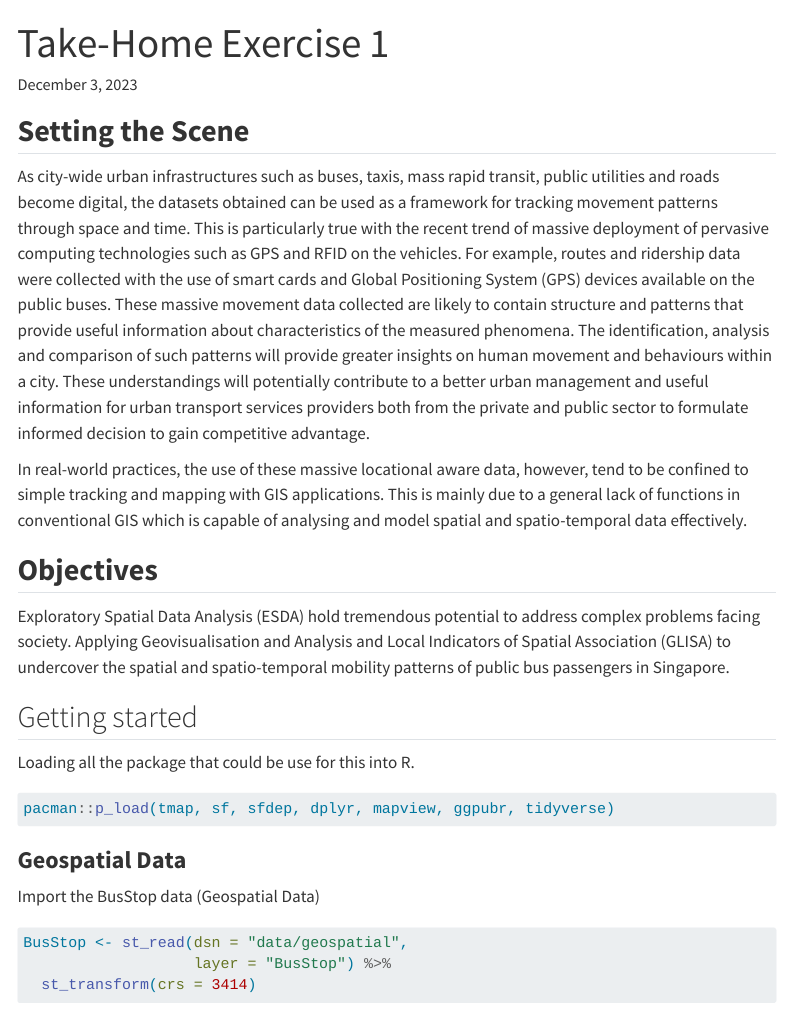
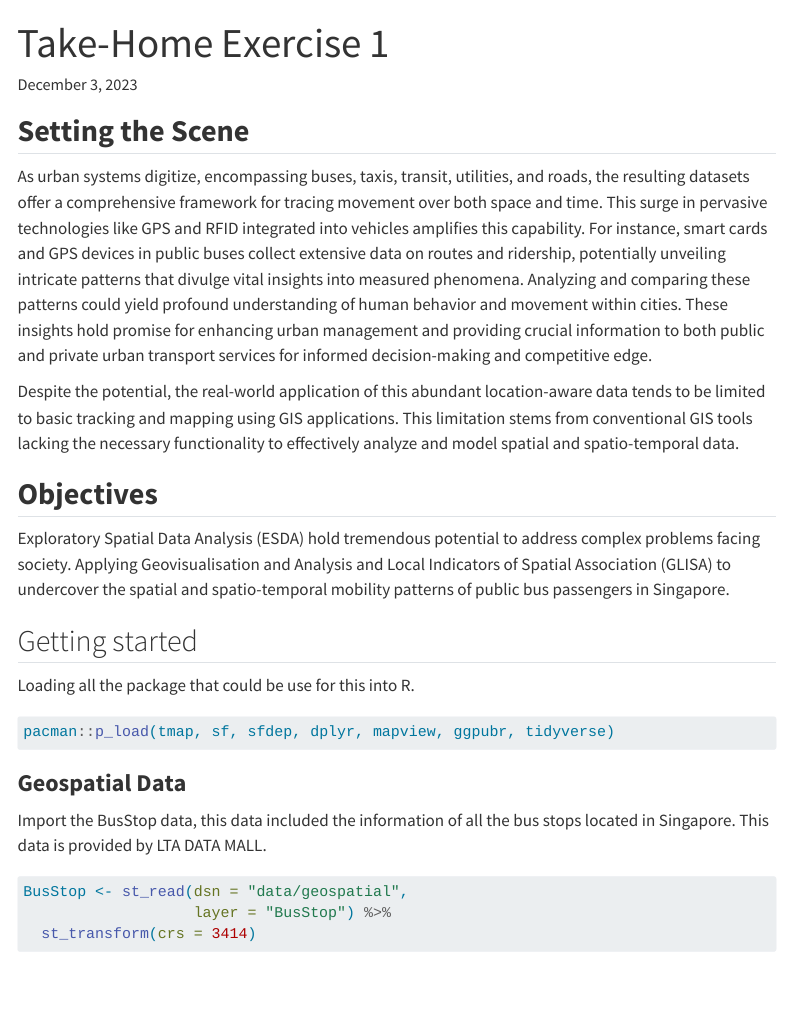
Before and after one commit to PirapatC/ISSS624, a Quarto document (Take-Home_Ex/Take-Home_Ex1/Take-Home_Ex1.qmd): the page in a window 1100 px wide, from its top. Rendered offline with R 4.5, knitr and Pandoc in place of Quarto, with nearby package versions; some code elsewhere in the file could not run offline; menus at the side of the page are left out; long lines of code are wrapped.

Commit message:
Take home ex

````diff
--- a/Take-Home_Ex/Take-Home_Ex1/Take-Home_Ex1.qmd
+++ b/Take-Home_Ex/Take-Home_Ex1/Take-Home_Ex1.qmd
@@ -12,9 +12,9 @@ editor: visual
 
 ## **Setting the Scene**
 
-As city-wide urban infrastructures such as buses, taxis, mass rapid transit, public utilities and roads become digital, the datasets obtained can be used as a framework for tracking movement patterns through space and time. This is particularly true with the recent trend of massive deployment of pervasive computing technologies such as GPS and RFID on the vehicles. For example, routes and ridership data were collected with the use of smart cards and Global Positioning System (GPS) devices available on the public buses. These massive movement data collected are likely to contain structure and patterns that provide useful information about characteristics of the measured phenomena. The identification, analysis and comparison of such patterns will provide greater insights on human movement and behaviours within a city. These understandings will potentially contribute to a better urban management and useful information for urban transport services providers both from the private and public sector to formulate informed decision to gain competitive advantage.
+As urban systems digitize, encompassing buses, taxis, transit, utilities, and roads, the resulting datasets offer a comprehensive framework for tracing movement over both space and time. This surge in pervasive technologies like GPS and RFID integrated into vehicles amplifies this capability. For instance, smart cards and GPS devices in public buses collect extensive data on routes and ridership, potentially unveiling intricate patterns that divulge vital insights into measured phenomena. Analyzing and comparing these patterns could yield profound understanding of human behavior and movement within cities. These insights hold promise for enhancing urban management and providing crucial information to both public and private urban transport services for informed decision-making and competitive edge.
 
-In real-world practices, the use of these massive locational aware data, however, tend to be confined to simple tracking and mapping with GIS applications. This is mainly due to a general lack of functions in conventional GIS which is capable of analysing and model spatial and spatio-temporal data effectively.
+Despite the potential, the real-world application of this abundant location-aware data tends to be limited to basic tracking and mapping using GIS applications. This limitation stems from conventional GIS tools lacking the necessary functionality to effectively analyze and model spatial and spatio-temporal data.
 
 ## **Objectives**
 
@@ -30,7 +30,7 @@ pacman::p_load(tmap, sf, sfdep, dplyr, mapview, ggpubr, tidyverse)
 
 ### **Geospatial Data**
 
-Import the BusStop data (Geospatial Data)
+Import the BusStop data, this data included the information of all the bus stops located in Singapore. This data is provided by LTA DATA MALL.
 
 ```{r}
 BusStop <- st_read(dsn = "data/geospatial",
````
Also changed, not shown: Take-Home_Ex/Take-Home_Ex1/Take-Home_Ex1.qmd (2 more changed lines), 9 other files.
